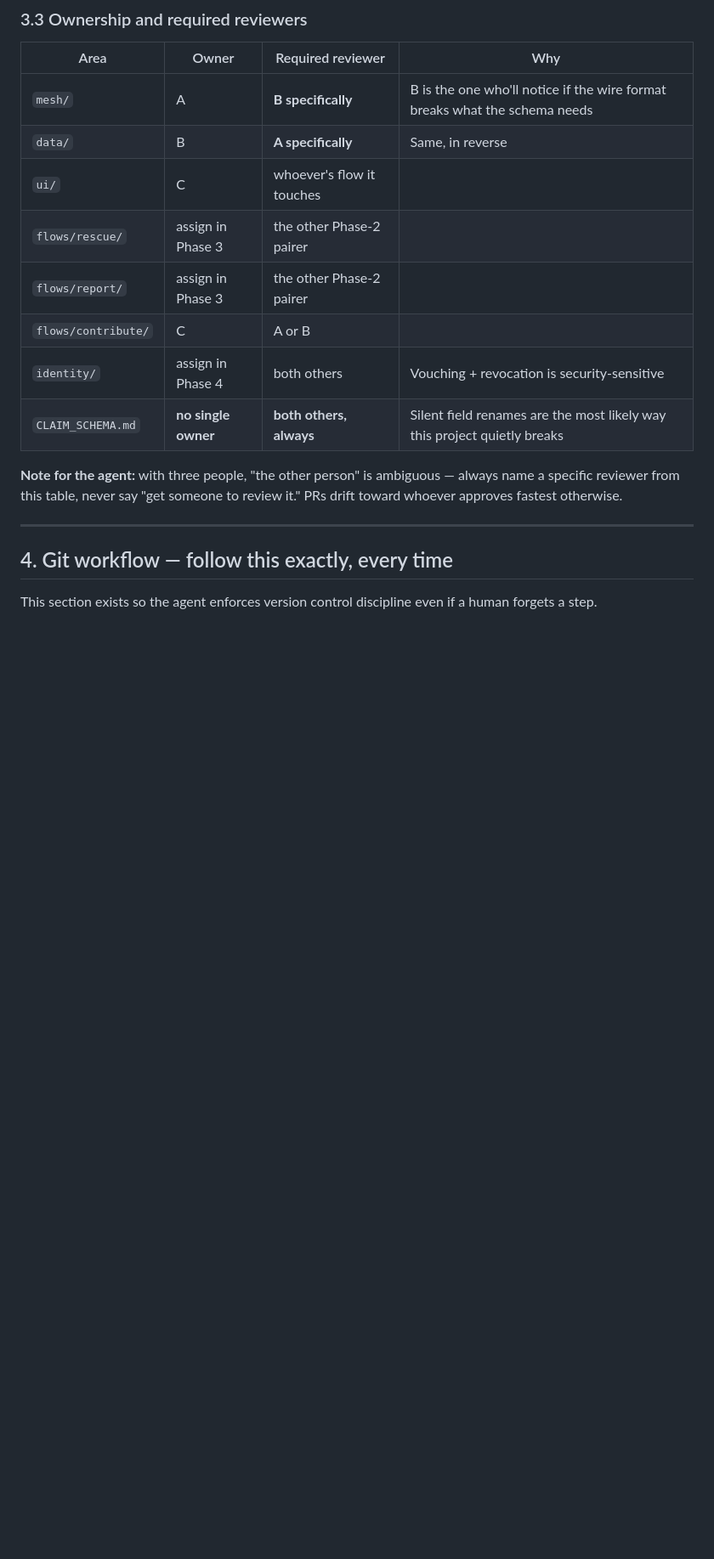
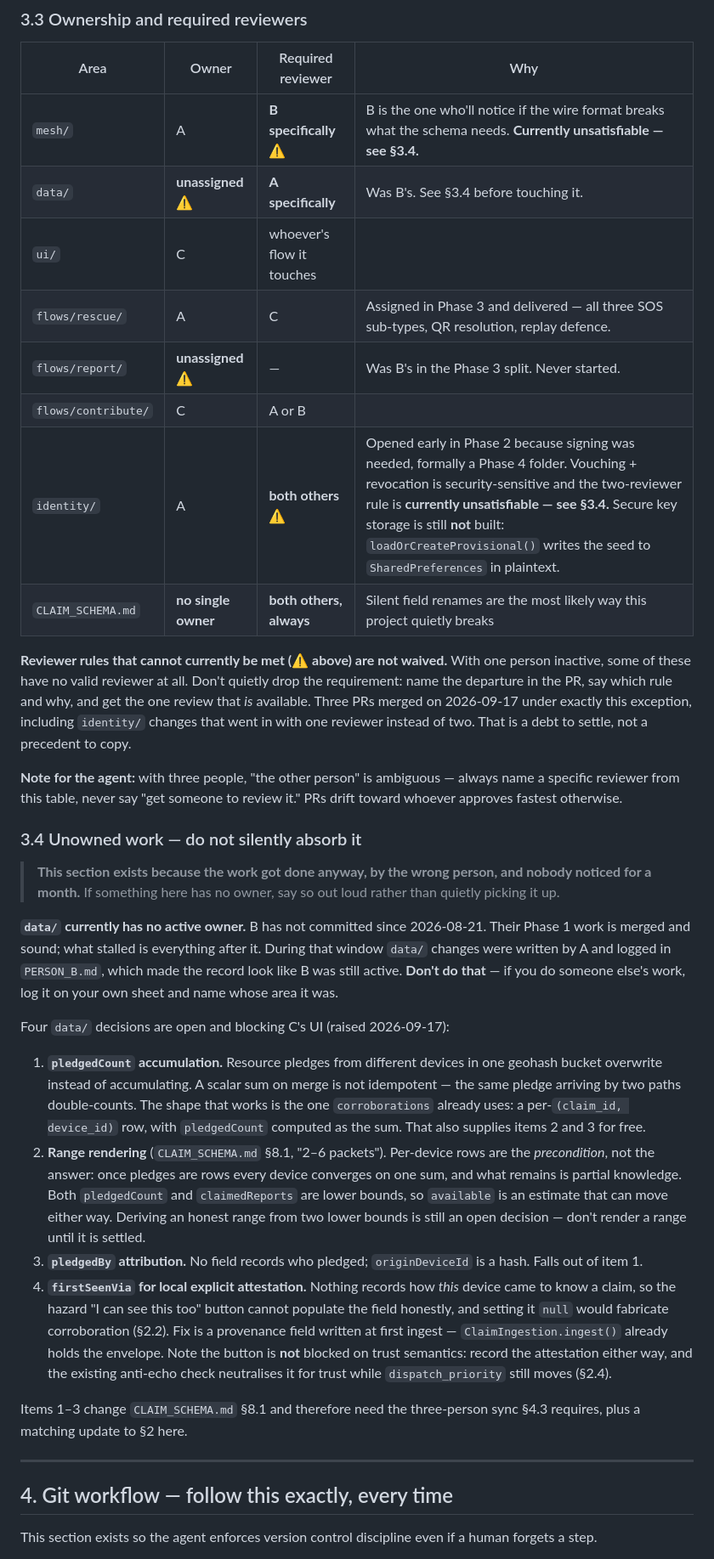
Before and after one commit to monish1929/MayDay, a Markdown page: CLAUDE.md, the part around one of its changes. Shown at 85% size. Drawn GitHub-style; blank space fills up the shorter version.

Commit message:
docs: refresh §3 to match where the project actually is
§3.1 still said "Current phase: Week 1" with the Phase 0 ownership table,
five weeks and four merged phases later. §3.1 carries its own instruction to
be updated every phase, and the reason it gives — "a stale table sends PRs to
the wrong reviewer" — is exactly what happened.

Changes:

- §3.1 now reads Week 5, hardening and field testing, with what each track
  actually owns and a note on what is already merged.

- §3.1 records two things that cost real time this week. A PERSON doc travels
  with its branch, so there is one copy per branch and they disagree: Week 3-4
  looked unstarted on one branch while being finished and merged on another.
  And A/B use checkboxes while C uses a dated log table, so a checkbox count
  across the three does not compare — C's "0 of 161" is not "no progress".

- New §3.4 records that data/ has no active owner, and the four open decisions
  blocking C's UI. It also states the rule the situation broke: if you do
  someone else's work, log it on your own sheet. A month of data/ changes were
  written by one person and logged on another's, which made the record look
  healthy while it was not.

- §3.3 replaces the "assign in Phase 3/4" placeholders with who actually did
  the work, and marks the reviewer rules that currently have no valid
  reviewer. Deliberately marked unsatisfiable rather than rewritten: whether
  to change the rule is a team decision, not a documentation edit. What it
  does say is that the requirement is not waived and the departure gets named
  in the PR — three PRs merged that way today, including identity/ with one
  reviewer instead of two.

No invariant text touched. §1, §2 and the schema contract are unchanged.

```diff
--- a/CLAUDE.md
+++ b/CLAUDE.md
@@ -125,16 +130,33 @@ Nothing imports across these three this week. C fakes the shape of a Claim rathe
 
 | Area | Owner | Required reviewer | Why |
 |---|---|---|---|
-| `mesh/` | A | **B specifically** | B is the one who'll notice if the wire format breaks what the schema needs |
-| `data/` | B | **A specifically** | Same, in reverse |
+| `mesh/` | A | **B specifically** ⚠️ | B is the one who'll notice if the wire format breaks what the schema needs. **Currently unsatisfiable — see §3.4.** |
+| `data/` | **unassigned** ⚠️ | **A specifically** | Was B's. See §3.4 before touching it. |
 | `ui/` | C | whoever's flow it touches | |
-| `flows/rescue/` | assign in Phase 3 | the other Phase-2 pairer | |
-| `flows/report/` | assign in Phase 3 | the other Phase-2 pairer | |
+| `flows/rescue/` | A | C | Assigned in Phase 3 and delivered — all three SOS sub-types, QR resolution, replay defence. |
+| `flows/report/` | **unassigned** ⚠️ | — | Was B's in the Phase 3 split. Never started. |
 | `flows/contribute/` | C | A or B | |
-| `identity/` | assign in Phase 4 | both others | Vouching + revocation is security-sensitive |
+| `identity/` | A | **both others** ⚠️ | Opened early in Phase 2 because signing was needed, formally a Phase 4 folder. Vouching + revocation is security-sensitive and the two-reviewer rule is **currently unsatisfiable — see §3.4.** Secure key storage is still **not** built: `loadOrCreateProvisional()` writes the seed to `SharedPreferences` in plaintext. |
 | `CLAIM_SCHEMA.md` | **no single owner** | **both others, always** | Silent field renames are the most likely way this project quietly breaks |
 
+**Reviewer rules that cannot currently be met (⚠️ above) are not waived.** With one person inactive, some of these have no valid reviewer at all. Don't quietly drop the requirement: name the departure in the PR, say which rule and why, and get the one review that *is* available. Three PRs merged on 2026-09-17 under exactly this exception, including `identity/` changes that went in with one reviewer instead of two. That is a debt to settle, not a precedent to copy.
+
 **Note for the agent:** with three people, "the other person" is ambiguous — always name a specific reviewer from this table, never say "get someone to review it." PRs drift toward whoever approves fastest otherwise.
+
+### 3.4 Unowned work — do not silently absorb it
+
+> **This section exists because the work got done anyway, by the wrong person, and nobody noticed for a month.** If something here has no owner, say so out loud rather than quietly picking it up.
+
+**`data/` currently has no active owner.** B has not committed since 2026-08-21. Their Phase 1 work is merged and sound; what stalled is everything after it. During that window `data/` changes were written by A and logged in `PERSON_B.md`, which made the record look like B was still active. **Don't do that** — if you do someone else's work, log it on your own sheet and name whose area it was.
+
+Four `data/` decisions are open and blocking C's UI (raised 2026-09-17):
+
+1. **`pledgedCount` accumulation.** Resource pledges from different devices in one geohash bucket overwrite instead of accumulating. A scalar sum on merge is not idempotent — the same pledge arriving by two paths double-counts. The shape that works is the one `corroborations` already uses: a per-`(claim_id, device_id)` row, with `pledgedCount` computed as the sum. That also supplies items 2 and 3 for free.
+2. **Range rendering** (`CLAIM_SCHEMA.md` §8.1, "2–6 packets"). Per-device rows are the *precondition*, not the answer: once pledges are rows every device converges on one sum, and what remains is partial knowledge. Both `pledgedCount` and `claimedReports` are lower bounds, so `available` is an estimate that can move either way. Deriving an honest range from two lower bounds is still an open decision — don't render a range until it is settled.
+3. **`pledgedBy` attribution.** No field records who pledged; `originDeviceId` is a hash. Falls out of item 1.
+4. **`firstSeenVia` for local explicit attestation.** Nothing records how *this* device came to know a claim, so the hazard "I can see this too" button cannot populate the field honestly, and setting it `null` would fabricate corroboration (§2.2). Fix is a provenance field written at first ingest — `ClaimIngestion.ingest()` already holds the envelope. Note the button is **not** blocked on trust semantics: record the attestation either way, and the existing anti-echo check neutralises it for trust while `dispatch_priority` still moves (§2.4).
+
+Items 1–3 change `CLAIM_SCHEMA.md` §8.1 and therefore need the three-person sync §4.3 requires, plus a matching update to §2 here.
 
 ---
 
```
Also changed, not shown: other parts of CLAUDE.md (+10 -5 lines).
